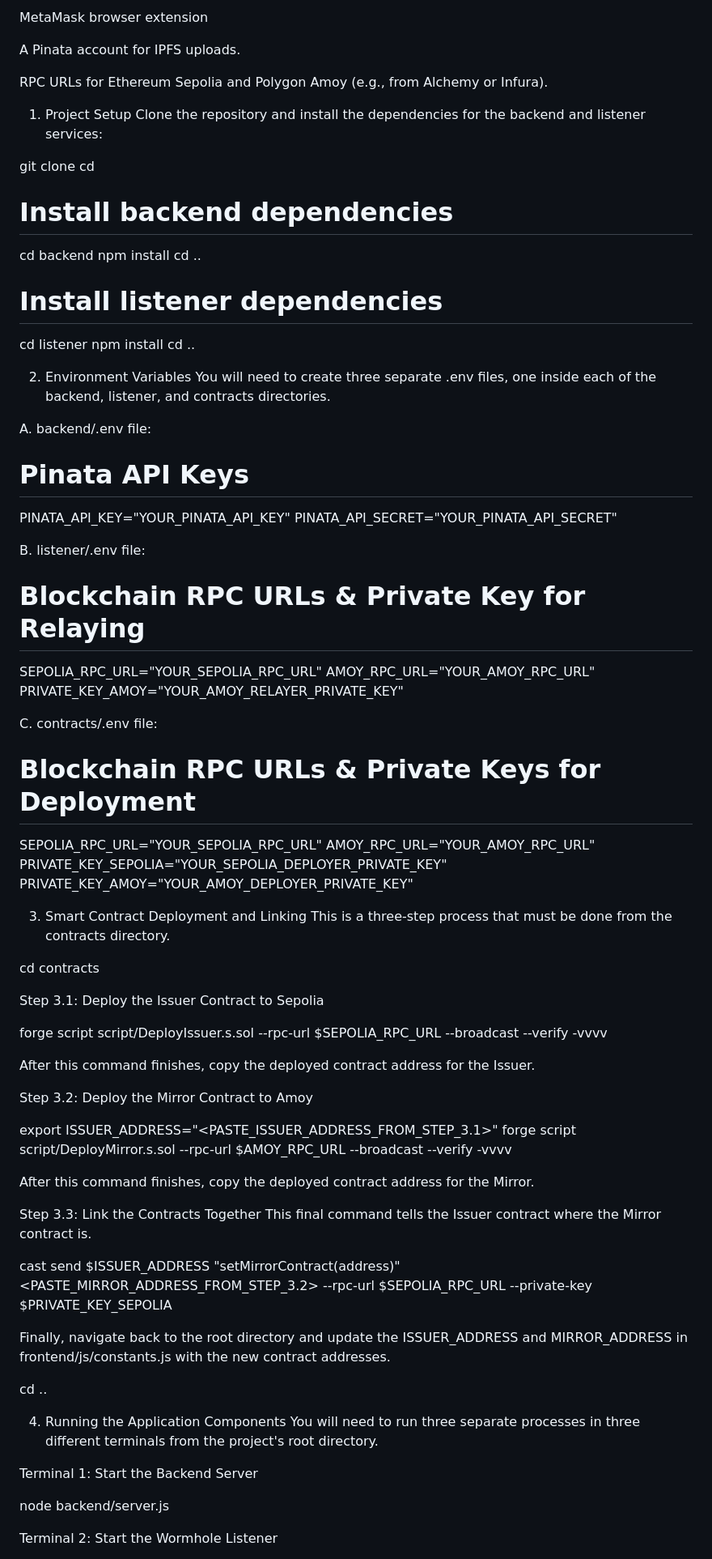
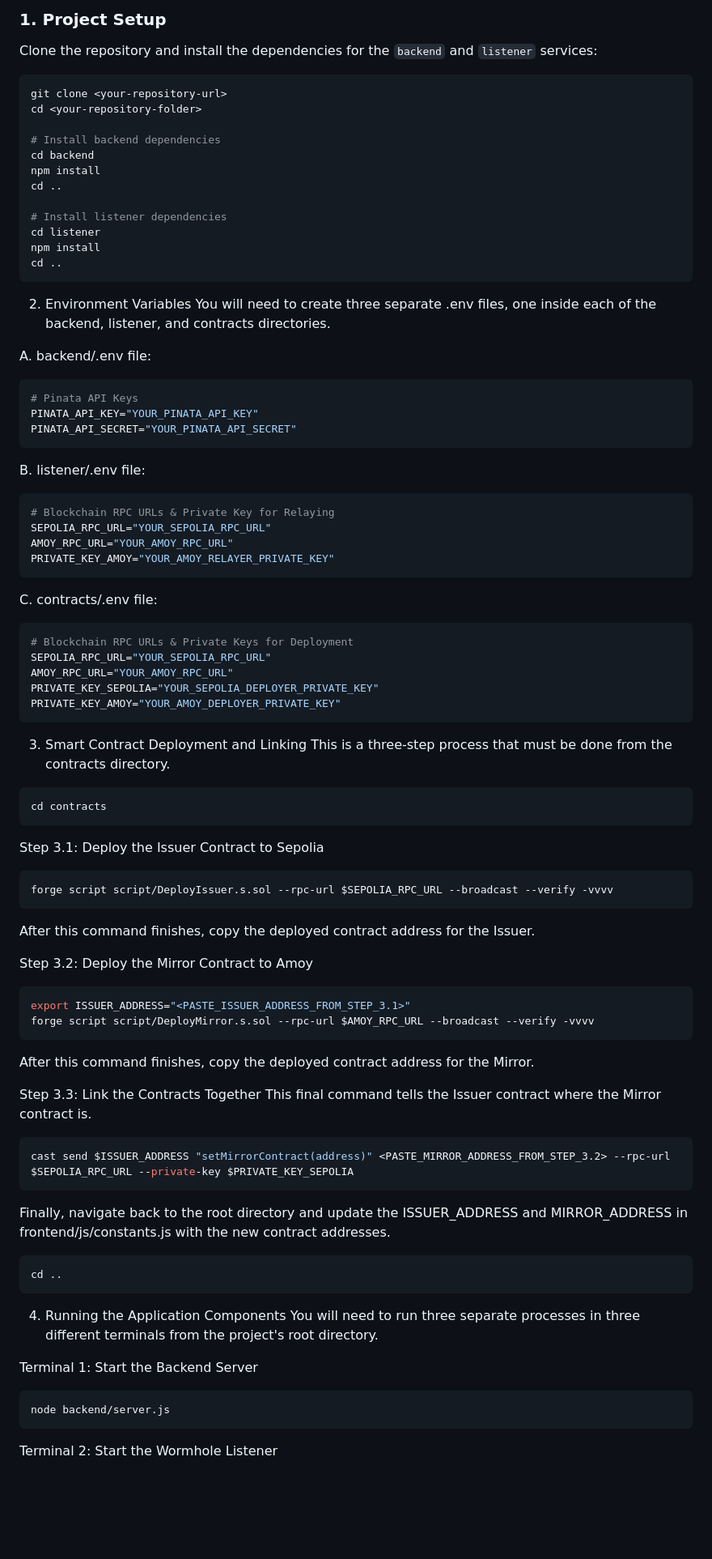
Before and after one commit to bissaka/Msc-dissertation-project, a Markdown page: README.md, the part around one of its changes. Shown at 81% size. Rendered like a GitHub page; blank space fills up the shorter version.

````diff
--- a/README.md
+++ b/README.md
@@ -60,13 +60,9 @@ Foundry (for smart contract development)
 
-MetaMask browser extension
+### 1. Project Setup
 
-A Pinata account for IPFS uploads.
+Clone the repository and install the dependencies for the `backend` and `listener` services:
 
-RPC URLs for Ethereum Sepolia and Polygon Amoy (e.g., from Alchemy or Infura).
-
-1. Project Setup
-Clone the repository and install the dependencies for the backend and listener services:
-
+```bash
 git clone <your-repository-url>
 cd <your-repository-folder>
 
@@ -79,61 +75,68 @@ cd ..
 cd listener
 npm install
 cd ..
+```
 
 2. Environment Variables
 You will need to create three separate .env files, one inside each of the backend, listener, and contracts directories.
 
 A. backend/.env file:
-
+```bash
 # Pinata API Keys
 PINATA_API_KEY="YOUR_PINATA_API_KEY"
 PINATA_API_SECRET="YOUR_PINATA_API_SECRET"
+```
 
 B. listener/.env file:
-
+```bash
 # Blockchain RPC URLs & Private Key for Relaying
 SEPOLIA_RPC_URL="YOUR_SEPOLIA_RPC_URL"
 AMOY_RPC_URL="YOUR_AMOY_RPC_URL"
 PRIVATE_KEY_AMOY="YOUR_AMOY_RELAYER_PRIVATE_KEY"
+```
 
 C. contracts/.env file:
-
+```bash
 # Blockchain RPC URLs & Private Keys for Deployment
 SEPOLIA_RPC_URL="YOUR_SEPOLIA_RPC_URL"
 AMOY_RPC_URL="YOUR_AMOY_RPC_URL"
 PRIVATE_KEY_SEPOLIA="YOUR_SEPOLIA_DEPLOYER_PRIVATE_KEY"
 PRIVATE_KEY_AMOY="YOUR_AMOY_DEPLOYER_PRIVATE_KEY"
+```
 
 3. Smart Contract Deployment and Linking
 This is a three-step process that must be done from the contracts directory.
 
+```bash
 cd contracts
+```
 
 Step 3.1: Deploy the Issuer Contract to Sepolia
-
+```bash
 forge script script/DeployIssuer.s.sol --rpc-url $SEPOLIA_RPC_URL --broadcast --verify -vvvv
-
+```
 After this command finishes, copy the deployed contract address for the Issuer.
 
 Step 3.2: Deploy the Mirror Contract to Amoy
-
+```bash
 export ISSUER_ADDRESS="<PASTE_ISSUER_ADDRESS_FROM_STEP_3.1>"
 forge script script/DeployMirror.s.sol --rpc-url $AMOY_RPC_URL --broadcast --verify -vvvv
-
+```
 After this command finishes, copy the deployed contract address for the Mirror.
 
 Step 3.3: Link the Contracts Together
 This final command tells the Issuer contract where the Mirror contract is.
-
+```bash
 cast send $ISSUER_ADDRESS "setMirrorContract(address)" <PASTE_MIRROR_ADDRESS_FROM_STEP_3.2> --rpc-url $SEPOLIA_RPC_URL --private-key $PRIVATE_KEY_SEPOLIA
-
+```
 Finally, navigate back to the root directory and update the ISSUER_ADDRESS and MIRROR_ADDRESS in frontend/js/constants.js with the new contract addresses.
-
+```bash
 cd ..
+```
 
 4. Running the Application Components
 You will need to run three separate processes in three different terminals from the project's root directory.
 
 Terminal 1: Start the Backend Server
-
+```bash
 node backend/server.js
````
Also changed, not shown: other parts of README.md (+51 -49 lines).
